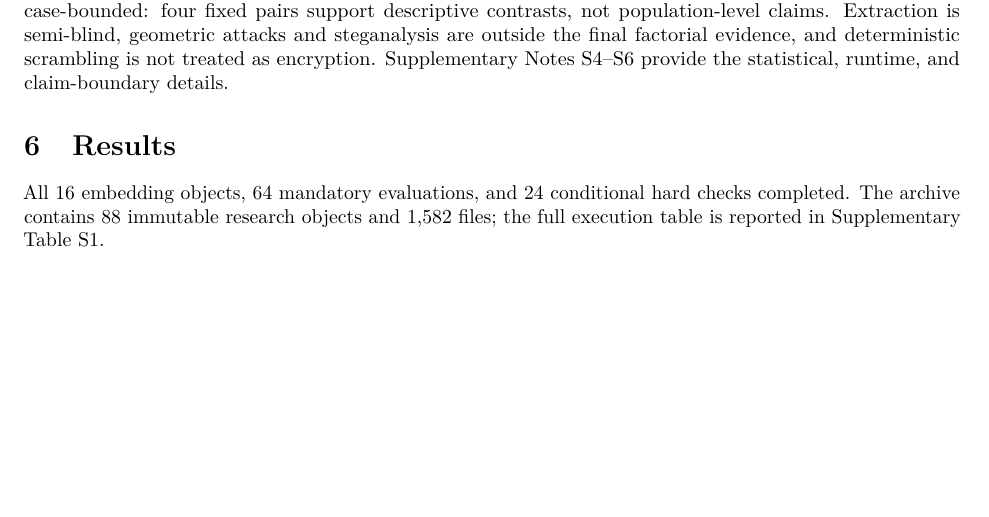
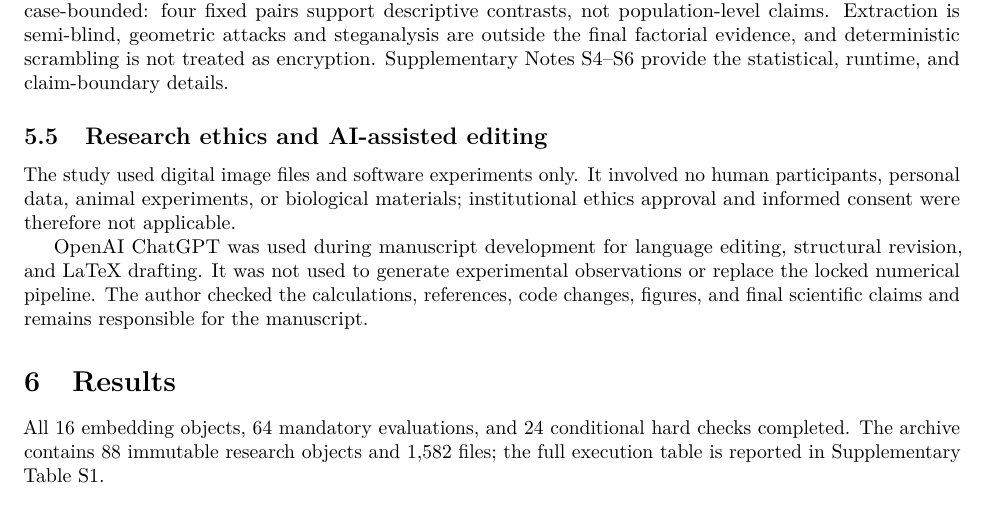
Before and after one commit to alirezaabbaszadeh/contourlet-steganography-repro, a LaTeX paper (manuscript.tex, which reads paper/03_methods.tex): part of page 5 of 8, cut so that both start at the same text, the shorter picture padded with empty space. Compiled offline with pdfLaTeX.

Commit message:
Add research ethics and AI disclosure

```diff
--- a/paper/03_methods.tex
+++ b/paper/03_methods.tex
@@ -40,3 +40,9 @@ Recorded outcomes include cover--stego quality, raw BER, Base and Detail BER, he
 \subsection{Execution and scope}
 
 Each embedding and channel evaluation is stored as a content-addressed object and reused only after schema and SHA-256 validation. A runtime gate terminates a real worker with SIGKILL, verifies that completed objects remain unchanged, resumes unfinished work, and validates the exported archive. The study is case-bounded: four fixed pairs support descriptive contrasts, not population-level claims. Extraction is semi-blind, geometric attacks and steganalysis are outside the final factorial evidence, and deterministic scrambling is not treated as encryption. Supplementary Notes S4--S6 provide the statistical, runtime, and claim-boundary details.
+
+\subsection{Research ethics and AI-assisted editing}
+
+The study used digital image files and software experiments only. It involved no human participants, personal data, animal experiments, or biological materials; institutional ethics approval and informed consent were therefore not applicable.
+
+OpenAI ChatGPT was used during manuscript development for language editing, structural revision, and LaTeX drafting. It was not used to generate experimental observations or replace the locked numerical pipeline. The author checked the calculations, references, code changes, figures, and final scientific claims and remains responsible for the manuscript.
```
